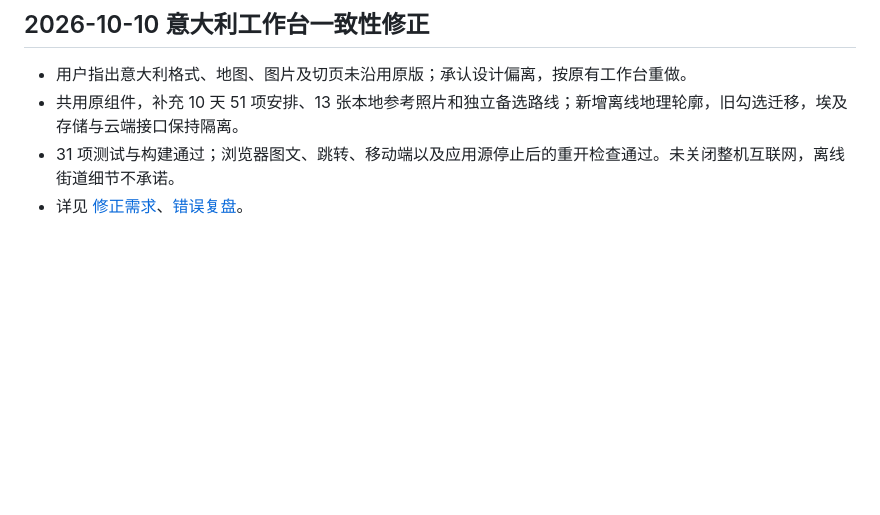
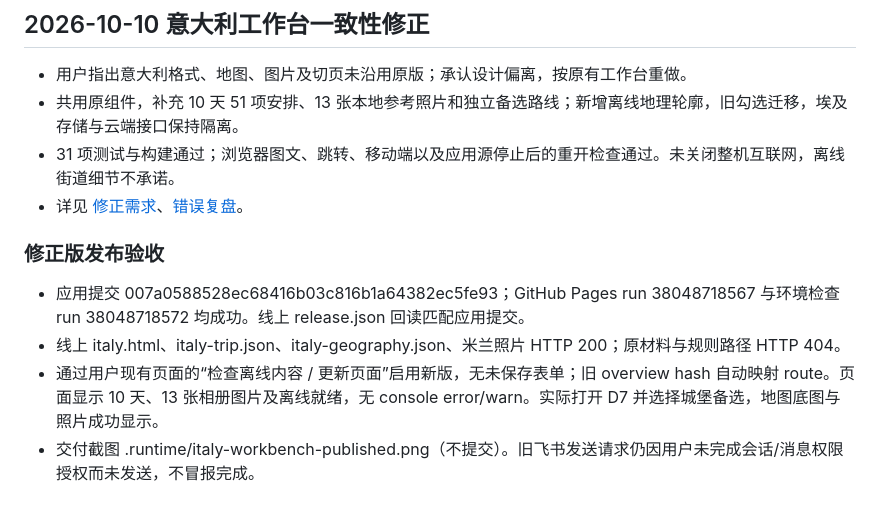
Before and after one commit to Sherlock3rd/Travelagent, a Markdown page: session/session.md, the part around the change. GitHub-like rendering; blank space fills up the shorter version.

Commit message:
Record published Italy workbench verification [skip ci]

```diff
--- a/session/session.md
+++ b/session/session.md
@@ -198,3 +198,10 @@
 - 共用原组件，补充 10 天 51 项安排、13 张本地参考照片和独立备选路线；新增离线地理轮廓，旧勾选迁移，埃及存储与云端接口保持隔离。
 - 31 项测试与构建通过；浏览器图文、跳转、移动端以及应用源停止后的重开检查通过。未关闭整机互联网，离线街道细节不承诺。
 - 详见 [修正需求](requirements/italy-workbench-correction.md)、[错误复盘](../mistakes/trip-workbench-consistency.md)。
+
+### 修正版发布验收
+
+- 应用提交 007a0588528ec68416b03c816b1a64382ec5fe93；GitHub Pages run 38048718567 与环境检查 run 38048718572 均成功。线上 release.json 回读匹配应用提交。
+- 线上 italy.html、italy-trip.json、italy-geography.json、米兰照片 HTTP 200；原材料与规则路径 HTTP 404。
+- 通过用户现有页面的“检查离线内容 / 更新页面”启用新版，无未保存表单；旧 overview hash 自动映射 route。页面显示 10 天、13 张相册图片及离线就绪，无 console error/warn。实际打开 D7 并选择城堡备选，地图底图与照片成功显示。
+- 交付截图 .runtime/italy-workbench-published.png（不提交）。旧飞书发送请求仍因用户未完成会话/消息权限授权而未发送，不冒报完成。
```
